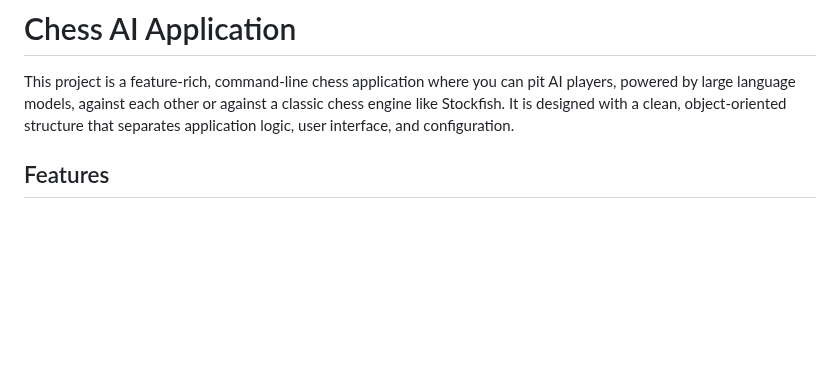
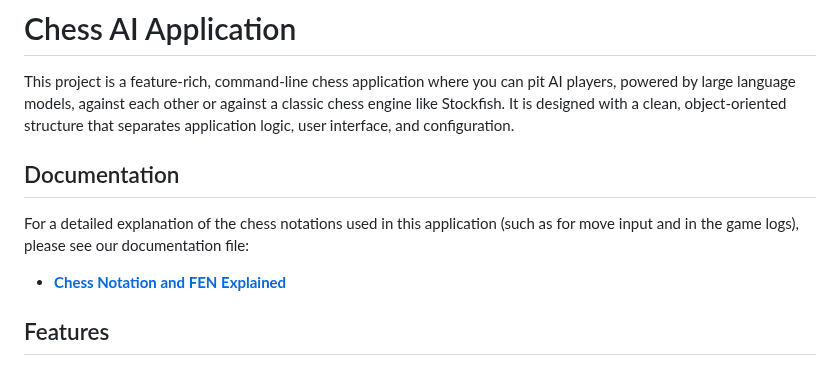
Before and after one commit to RouseRo/Chess-ai-app, a Markdown page: README.md, the part around the change. Drawn GitHub-style; blank space fills up the shorter version.

Commit message:
Updated the README and added CHESS+NOTATION  md

```diff
--- a/README.md
+++ b/README.md
@@ -1,6 +1,12 @@
 # Chess AI Application
 
 This project is a feature-rich, command-line chess application where you can pit AI players, powered by large language models, against each other or against a classic chess engine like Stockfish. It is designed with a clean, object-oriented structure that separates application logic, user interface, and configuration.
+
+## Documentation
+
+For a detailed explanation of the chess notations used in this application (such as for move input and in the game logs), please see our documentation file:
+
+-   **[Chess Notation and FEN Explained](docs/CHESS_NOTATION.md)**
 
 ## Features
 
```
Also changed, not shown: docs/CHESS+NOTATION.md (added, +70 -0 lines).
